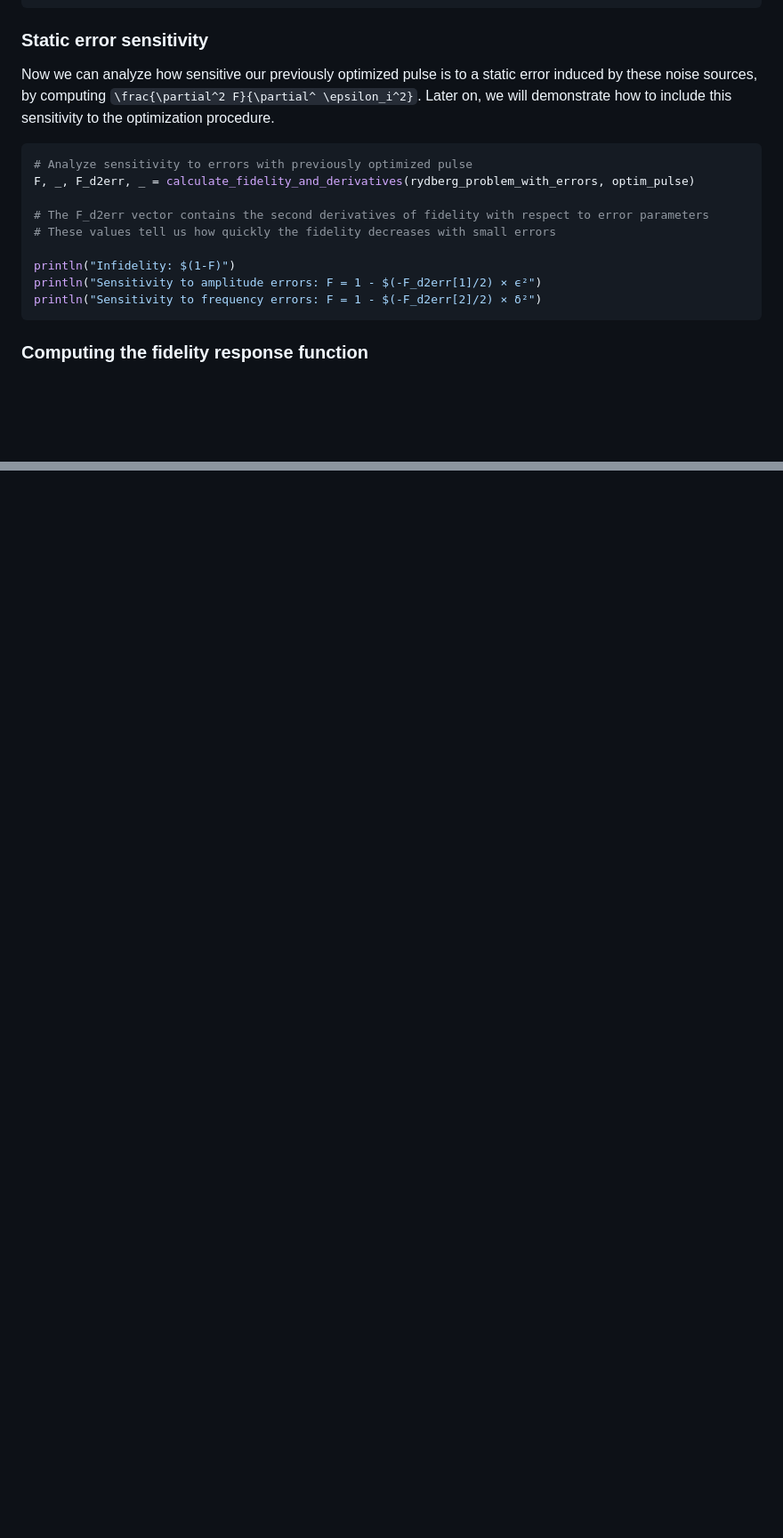
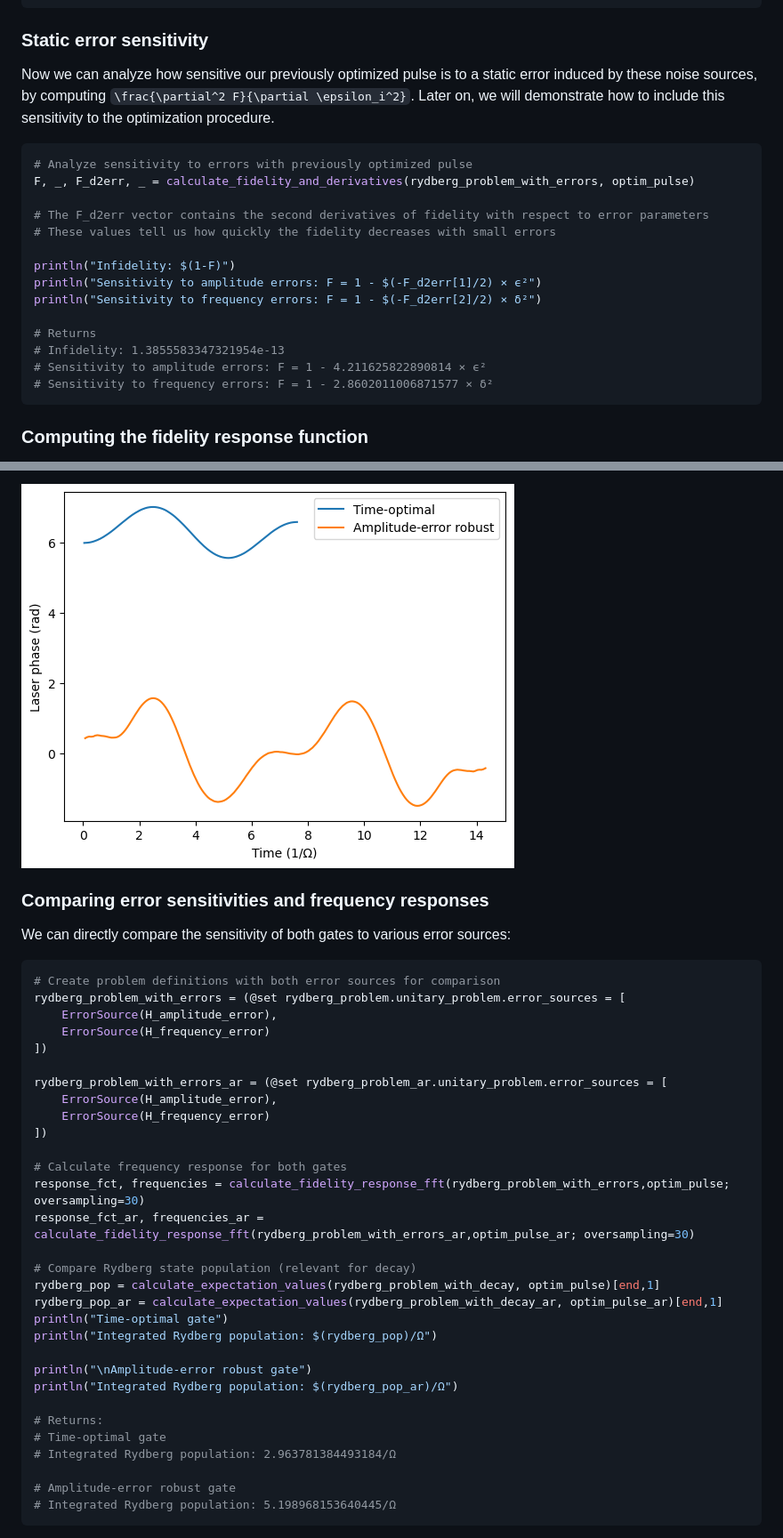
Before and after one commit to srtweezer/RobustGRAPE, a Markdown page: docs/src/examples.md, 2 parts joined by grey strips. Shown: that part at 89% size. Rendered like a GitHub page; pictures changed too: docs/src/assets/ar_vs_to.png; blank space fills up the shorter version.

Commit message:
Documenting amplitude-error robust example

````diff
--- a/docs/src/examples.md
+++ b/docs/src/examples.md
@@ -208,7 +208,7 @@ rydberg_problem_with_errors = (@set rydberg_problem.unitary_problem.error_source
 
 ### Static error sensitivity
 
-Now we can analyze how sensitive our previously optimized pulse is to a static error induced by these noise sources, by computing ``\frac{\partial^2 F}{\partial^ \epsilon_i^2}``. Later on, we will demonstrate how to include this sensitivity to the optimization procedure.
+Now we can analyze how sensitive our previously optimized pulse is to a static error induced by these noise sources, by computing ``\frac{\partial^2 F}{\partial \epsilon_i^2}``. Later on, we will demonstrate how to include this sensitivity to the optimization procedure.
 
 ```julia
 # Analyze sensitivity to errors with previously optimized pulse
@@ -220,6 +220,11 @@ F, _, F_d2err, _ = calculate_fidelity_and_derivatives(rydberg_problem_with_error
 println("Infidelity: $(1-F)")
 println("Sensitivity to amplitude errors: F = 1 - $(-F_d2err[1]/2) × ϵ²")
 println("Sensitivity to frequency errors: F = 1 - $(-F_d2err[2]/2) × δ²")
+
+# Returns
+# Infidelity: 1.3855583347321954e-13
+# Sensitivity to amplitude errors: F = 1 - 4.211625822890814 × ϵ²
+# Sensitivity to frequency errors: F = 1 - 2.8602011006871577 × δ²
 ```
 
 
@@ -306,0 +361,39 @@ The integrated Rydberg population is a dimensionless quantity that, when multipl
+![Time-optimal vs Amplitude-error robust CZ gates](./assets/ar_vs_to.png)
+
+### Comparing error sensitivities and frequency responses
+
+We can directly compare the sensitivity of both gates to various error sources:
+
+```julia
+# Create problem definitions with both error sources for comparison
+rydberg_problem_with_errors = (@set rydberg_problem.unitary_problem.error_sources = [
+    ErrorSource(H_amplitude_error),
+    ErrorSource(H_frequency_error)
+])
+
+rydberg_problem_with_errors_ar = (@set rydberg_problem_ar.unitary_problem.error_sources = [
+    ErrorSource(H_amplitude_error),
+    ErrorSource(H_frequency_error)
+])
+
+# Calculate frequency response for both gates
+response_fct, frequencies = calculate_fidelity_response_fft(rydberg_problem_with_errors,optim_pulse; oversampling=30)
+response_fct_ar, frequencies_ar = calculate_fidelity_response_fft(rydberg_problem_with_errors_ar,optim_pulse_ar; oversampling=30)
+
+# Compare Rydberg state population (relevant for decay)
+rydberg_pop = calculate_expectation_values(rydberg_problem_with_decay, optim_pulse)[end,1]
+rydberg_pop_ar = calculate_expectation_values(rydberg_problem_with_decay_ar, optim_pulse_ar)[end,1]
+println("Time-optimal gate")
+println("Integrated Rydberg population: $(rydberg_pop)/Ω")
+
+println("\nAmplitude-error robust gate")
+println("Integrated Rydberg population: $(rydberg_pop_ar)/Ω")
+
+# Returns:
+# Time-optimal gate
+# Integrated Rydberg population: 2.963781384493184/Ω
+
+# Amplitude-error robust gate
+# Integrated Rydberg population: 5.198968153640445/Ω
+```
+
````
Also changed, not shown: other parts of docs/src/examples.md (+55 -1 lines), docs/src/assets/ar_to_frequency_noise.png, docs/src/assets/ar_to_intensity_noise.png, 1 other file.
